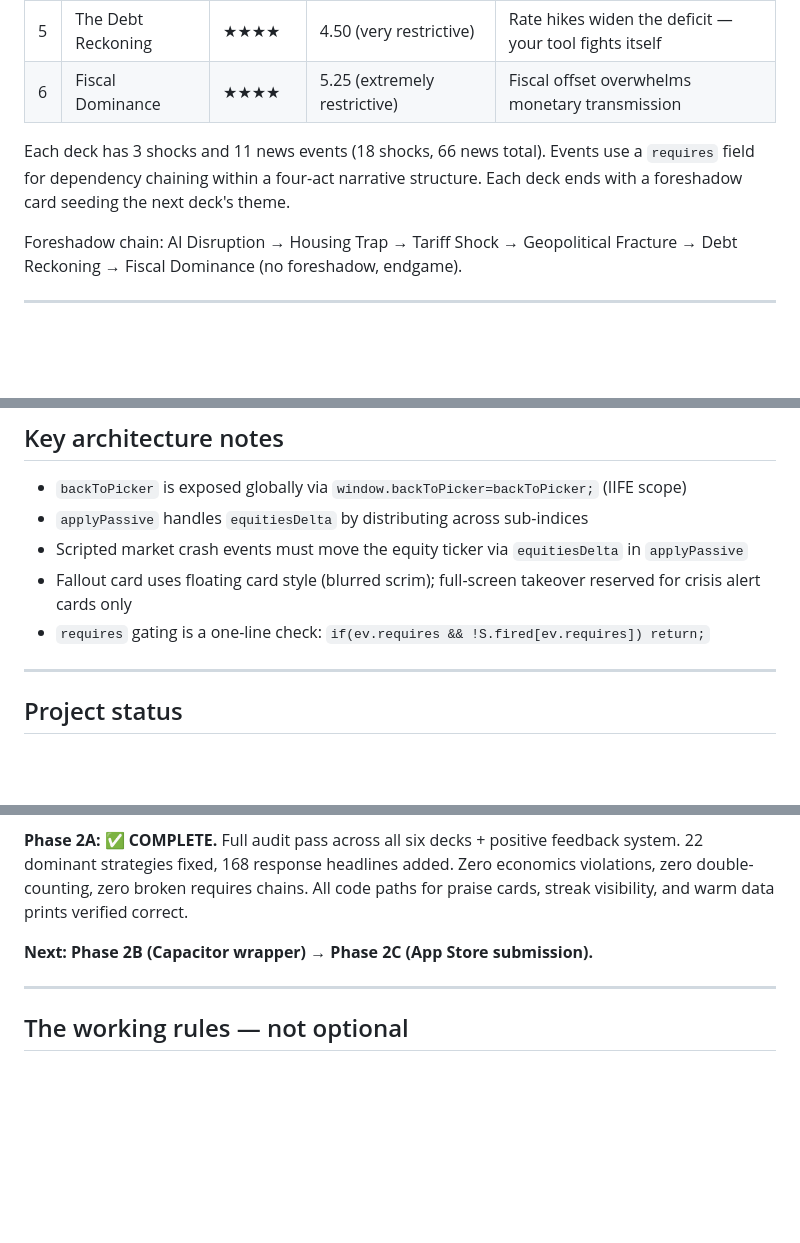
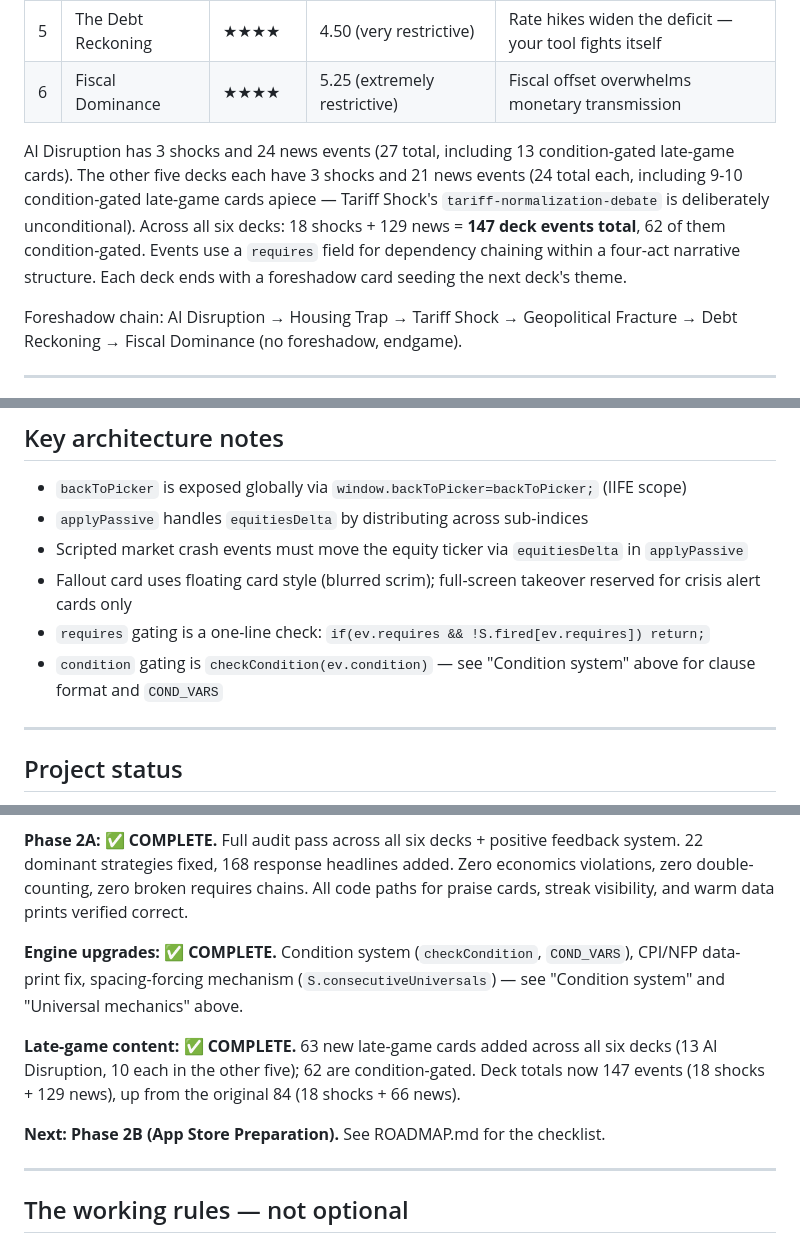
Before and after one commit to chrisrileyy91-gif/fed-tycoon, a Markdown page: CLAUDE.md, 3 parts joined by grey strips. Rendered like a GitHub page; blank space fills up the shorter version.

```diff
--- a/CLAUDE.md
+++ b/CLAUDE.md
@@ -42,7 +42,7 @@ Decks unlock sequentially by scoring 110+ credibility ("reappointment"). First d
 | 5 | The Debt Reckoning | ★★★★ | 4.50 (very restrictive) | Rate hikes widen the deficit — your tool fights itself |
 | 6 | Fiscal Dominance | ★★★★ | 5.25 (extremely restrictive) | Fiscal offset overwhelms monetary transmission |
 
-Each deck has 3 shocks and 11 news events (18 shocks, 66 news total). Events use a `requires` field for dependency chaining within a four-act narrative structure. Each deck ends with a foreshadow card seeding the next deck's theme.
+AI Disruption has 3 shocks and 24 news events (27 total, including 13 condition-gated late-game cards). The other five decks each have 3 shocks and 21 news events (24 total each, including 9-10 condition-gated late-game cards apiece — Tariff Shock's `tariff-normalization-debate` is deliberately unconditional). Across all six decks: 18 shocks + 129 news = **147 deck events total**, 62 of them condition-gated. Events use a `requires` field for dependency chaining within a four-act narrative structure. Each deck ends with a foreshadow card seeding the next deck's theme.
 
 Foreshadow chain: AI Disruption → Housing Trap → Tariff Shock → Geopolitical Fracture → Debt Reckoning → Fiscal Dominance (no foreshadow, endgame).
 
@@ -171,6 +186,7 @@ Audio8 engine: sine/triangle wave synthesis at lower frequencies with soft attac
 - Scripted market crash events must move the equity ticker via `equitiesDelta` in `applyPassive`
 - Fallout card uses floating card style (blurred scrim); full-screen takeover reserved for crisis alert cards only
 - `requires` gating is a one-line check: `if(ev.requires && !S.fired[ev.requires]) return;`
+- `condition` gating is `checkCondition(ev.condition)` — see "Condition system" above for clause format and `COND_VARS`
 
 ---
 
@@ -186,7 +202,11 @@ Audio8 engine: sine/triangle wave synthesis at lower frequencies with soft attac
 
 **Phase 2A: ✅ COMPLETE.** Full audit pass across all six decks + positive feedback system. 22 dominant strategies fixed, 168 response headlines added. Zero economics violations, zero double-counting, zero broken requires chains. All code paths for praise cards, streak visibility, and warm data prints verified correct.
 
-**Next: Phase 2B (Capacitor wrapper) → Phase 2C (App Store submission).**
+**Engine upgrades: ✅ COMPLETE.** Condition system (`checkCondition`, `COND_VARS`), CPI/NFP data-print fix, spacing-forcing mechanism (`S.consecutiveUniversals`) — see "Condition system" and "Universal mechanics" above.
+
+**Late-game content: ✅ COMPLETE.** 63 new late-game cards added across all six decks (13 AI Disruption, 10 each in the other five); 62 are condition-gated. Deck totals now 147 events (18 shocks + 129 news), up from the original 84 (18 shocks + 66 news).
+
+**Next: Phase 2B (App Store Preparation).** See ROADMAP.md for the checklist.
 
 ---
 
```
Also changed, not shown: other parts of CLAUDE.md (+16 -1 lines), ROADMAP.md (+52 -115 lines).
